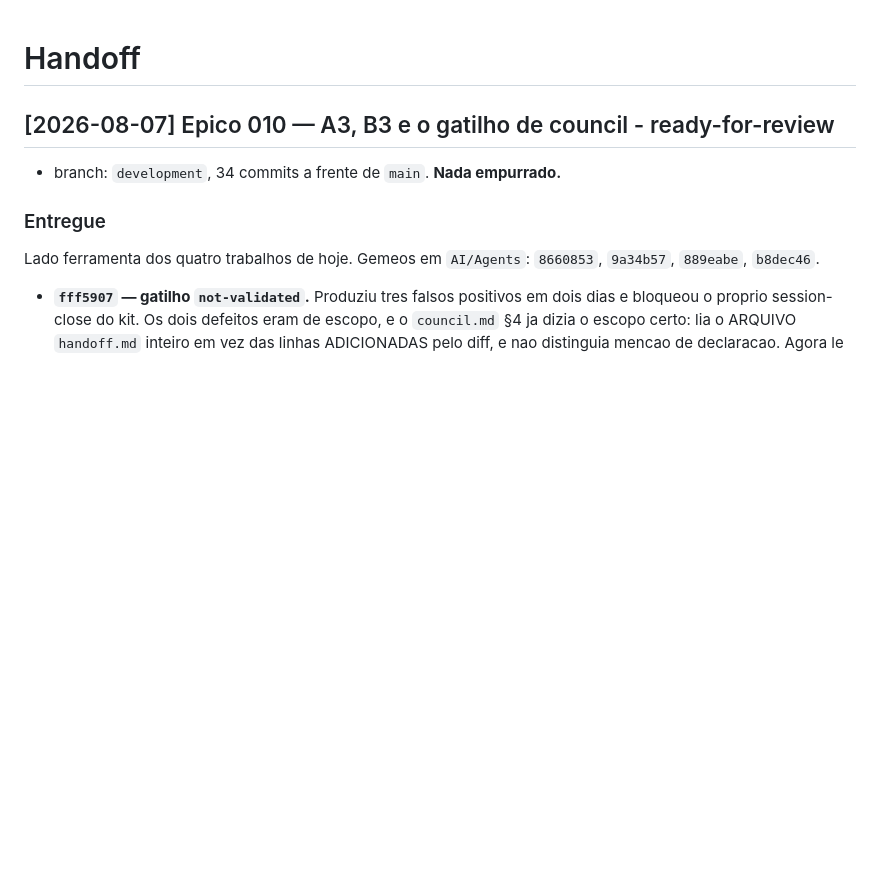
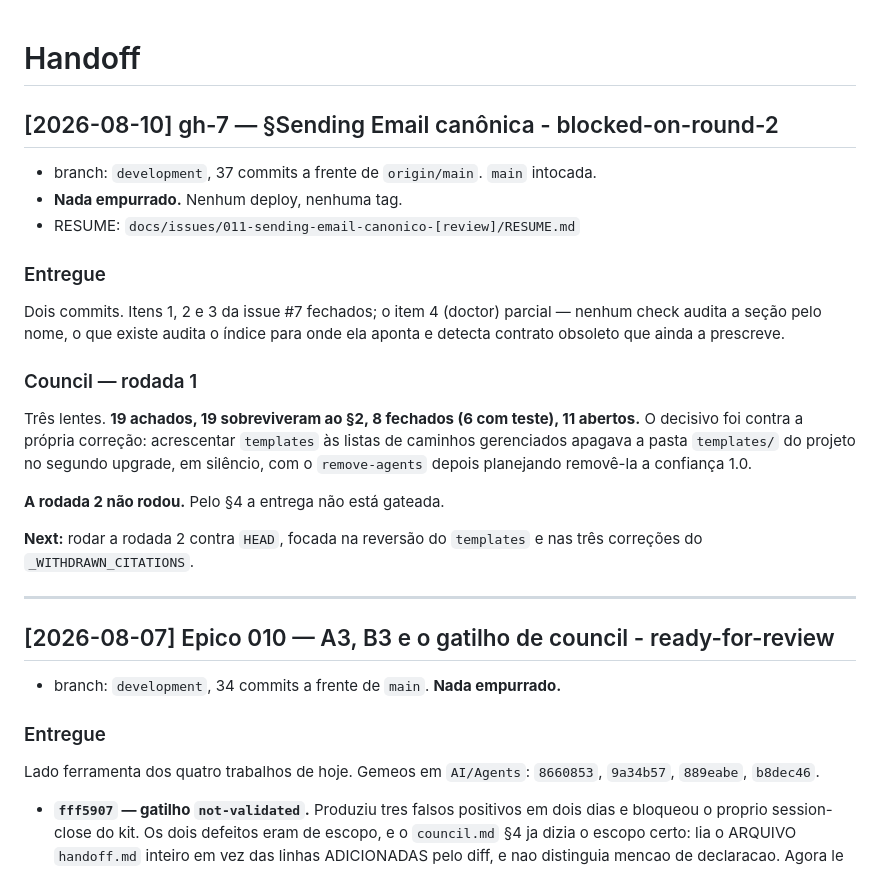
Before and after one commit to EDortta/AI-GovernanceKit, a Markdown page: handoff.md, the part around the change. GitHub-like rendering; blank space fills up the shorter version.

Commit message:
docs(gh-7): session-close 2026-08-10 — entrega parada antes da rodada 2 do concílio

```diff
--- a/handoff.md
+++ b/handoff.md
@@ -1,4 +1,30 @@
 # Handoff
+
+## [2026-08-10] gh-7 — §Sending Email canônica - blocked-on-round-2
+
+- branch: `development`, 37 commits a frente de `origin/main`. `main` intocada.
+- **Nada empurrado.** Nenhum deploy, nenhuma tag.
+- RESUME: `docs/issues/011-sending-email-canonico-[review]/RESUME.md`
+
+### Entregue
+
+Dois commits. Itens 1, 2 e 3 da issue #7 fechados; o item 4 (doctor) parcial — nenhum
+check audita a seção pelo nome, o que existe audita o índice para onde ela aponta e
+detecta contrato obsoleto que ainda a prescreve.
+
+### Council — rodada 1
+
+Três lentes. **19 achados, 19 sobreviveram ao §2, 8 fechados (6 com teste), 11
+abertos.** O decisivo foi contra a própria correção: acrescentar `templates` às listas
+de caminhos gerenciados apagava a pasta `templates/` do projeto no segundo upgrade, em
+silêncio, com o `remove-agents` depois planejando removê-la a confiança 1.0.
+
+**A rodada 2 não rodou.** Pelo §4 a entrega não está gateada.
+
+**Next:** rodar a rodada 2 contra `HEAD`, focada na reversão do `templates` e nas três
+correções do `_WITHDRAWN_CITATIONS`.
+
+---
 
 ## [2026-08-07] Epico 010 — A3, B3 e o gatilho de council - ready-for-review
 
```
